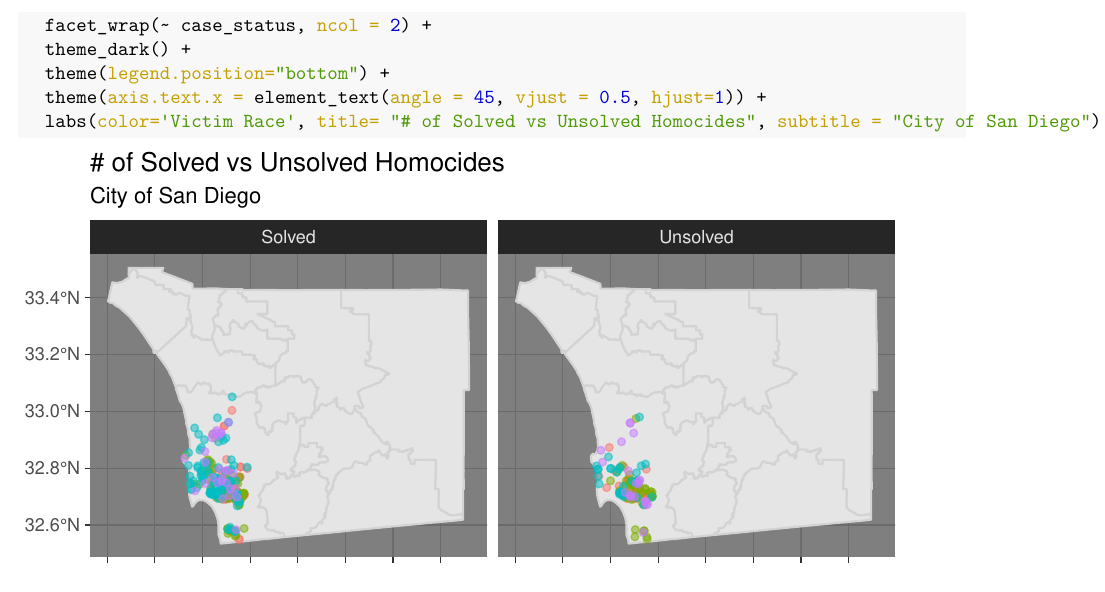
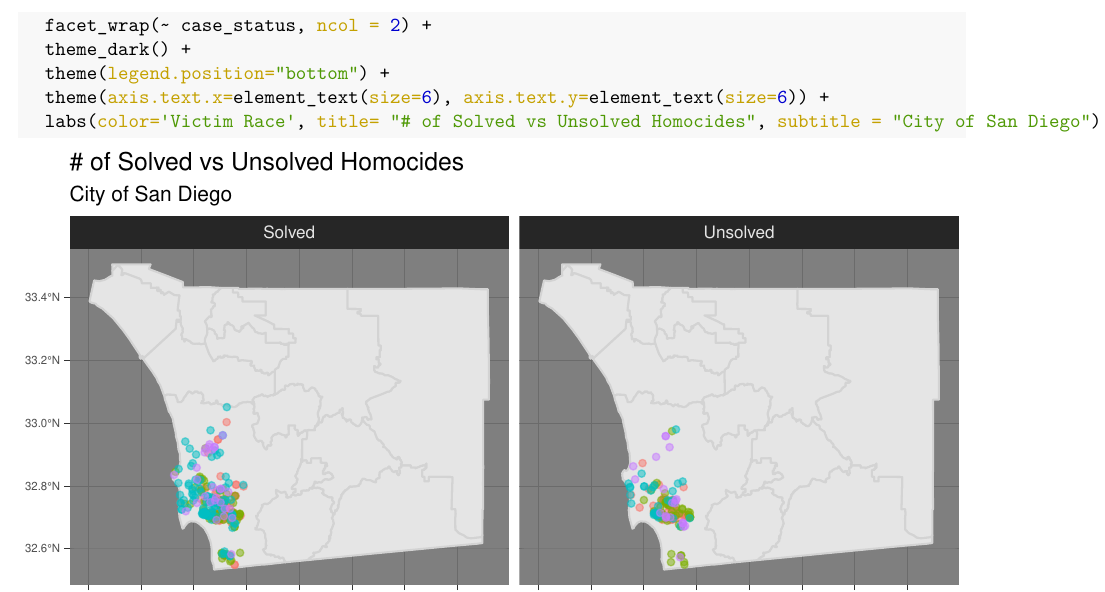
Before and after one commit to tashoo/hw5, an R Markdown document (HW5.Rmd): part of page 3 of 3, cut so that both start at the same text. The pictures show the output file HW5.pdf that the author committed with the source.

Commit message:
Final update - map adjustments

````diff
--- a/HW5.Rmd
+++ b/HW5.Rmd
@@ -64,7 +64,7 @@
   facet_wrap(~ case_status, ncol = 2) +
   theme_dark() +
   theme(legend.position="bottom") +
-  theme(axis.text.x = element_text(angle = 45, vjust = 0.5, hjust=1)) +
+  theme(axis.text.x=element_text(size=6), axis.text.y=element_text(size=6)) +
   labs(color='Victim Race', title= "# of Solved vs Unsolved Homocides", subtitle = "City of San Diego")
 
 ```
````
Also changed, not shown: HW5.pdf.
